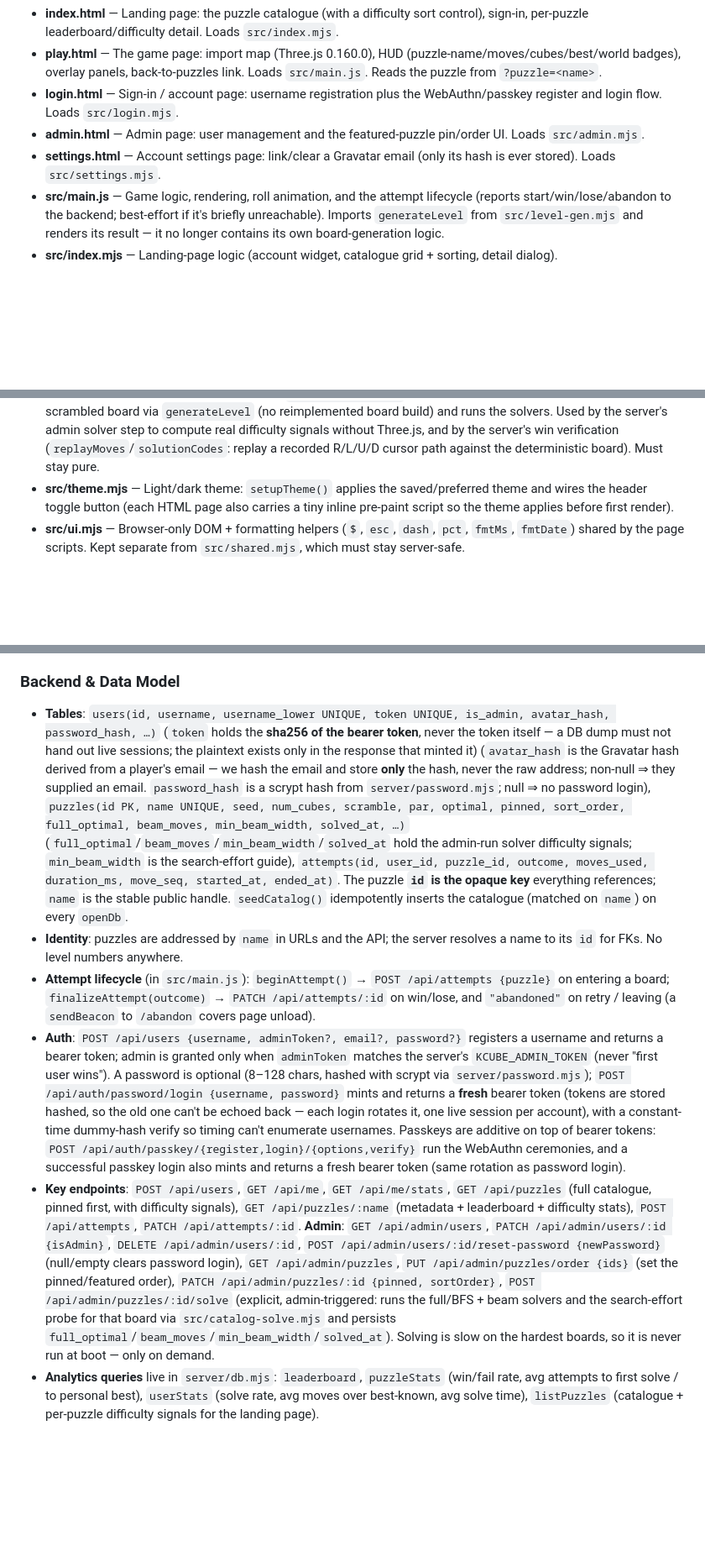
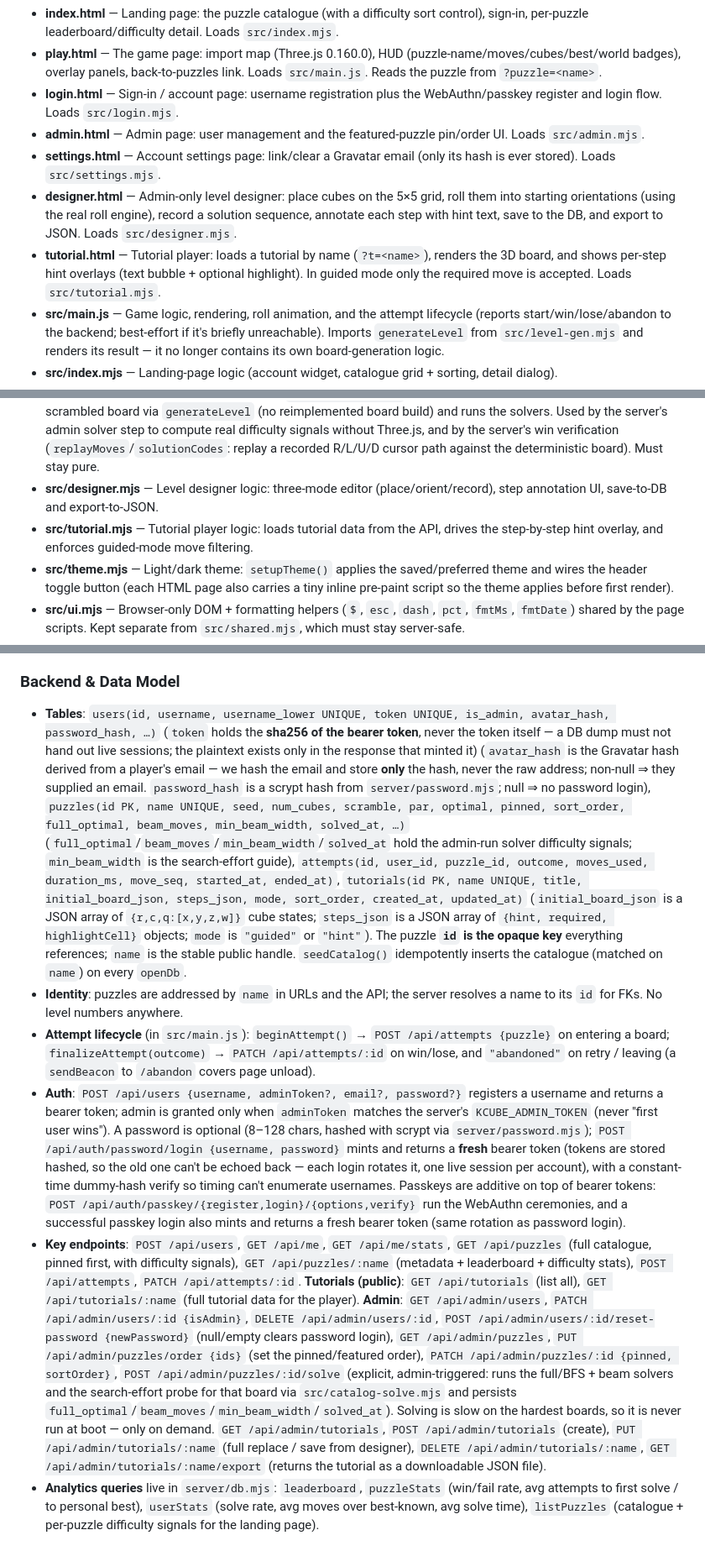
Before and after one commit to Carreau/kCubeGL, a Markdown page: CLAUDE.md, 3 parts joined by grey strips. Shown at 84% size. Drawn GitHub-style; blank space fills up the shorter version.

Commit message:
Document tutorial system and level designer in CLAUDE.md
Add DB schema (tutorials table), API endpoints (public + admin),
new pages (designer.html, tutorial.html) and source files
(src/designer.mjs, src/tutorial.mjs) to the architecture docs.
Tutorial mode is DB-backed with JSON export.

https://claude.ai/code/session_016t9urXh93AfY3wiEaZL17c

```diff
--- a/CLAUDE.md
+++ b/CLAUDE.md
@@ -40,6 +41,8 @@ npm run test:smoke     # Headless Playwright end-to-end test only
 - **login.html** — Sign-in / account page: username registration plus the WebAuthn/passkey register and login flow. Loads `src/login.mjs`.
 - **admin.html** — Admin page: user management and the featured-puzzle pin/order UI. Loads `src/admin.mjs`.
 - **settings.html** — Account settings page: link/clear a Gravatar email (only its hash is ever stored). Loads `src/settings.mjs`.
+- **designer.html** — Admin-only level designer: place cubes on the 5×5 grid, roll them into starting orientations (using the real roll engine), record a solution sequence, annotate each step with hint text, save to the DB, and export to JSON. Loads `src/designer.mjs`.
+- **tutorial.html** — Tutorial player: loads a tutorial by name (`?t=<name>`), renders the 3D board, and shows per-step hint overlays (text bubble + optional highlight). In guided mode only the required move is accepted. Loads `src/tutorial.mjs`.
 - **src/main.js** — Game logic, rendering, roll animation, and the attempt lifecycle (reports start/win/lose/abandon to the backend; best-effort if it's briefly unreachable). Imports `generateLevel` from `src/level-gen.mjs` and renders its result — it no longer contains its own board-generation logic.
 - **src/index.mjs** — Landing-page logic (account widget, catalogue grid + sorting, detail dialog).
 - **src/login.mjs** — Sign-in page logic: username registration (with optional password), password login, and the passkey (WebAuthn) register/login ceremonies against the `/api/auth/*` endpoints.
@@ -50,6 +53,8 @@ npm run test:smoke     # Headless Playwright end-to-end test only
 - **src/level-gen.mjs** — Pure, dependency-free board generation: the single source of truth for the seeded scramble, quaternion math, and connectivity helpers. Exports `generateLevel(config)` and is imported by both `src/main.js` and `src/catalog-solve.mjs` (it imports the catalogue math from `src/shared.mjs`). Must stay pure (no Three.js, no DOM).
 - **src/solver.mjs** — Pure-state solvers (no Three.js): `bfsSolve` (the provably-optimal "full solver" — internally A* over canonical packed states with an admissible heuristic, see the file header), `greedySolve`, `beamSolve` (approximate, tight upper bound; its expansion order is deliberately deterministic because its results feed the persisted difficulty signals), and `minBeamWidthToSolve` (the search-effort difficulty guide: smallest beam width that solves the board — a "how much planning a human needs" signal). Operate on a plain `{cubes:[{id,r,c,faces}], cursorId}` state.
 - **src/catalog-solve.mjs** — Thin adapter over `src/level-gen.mjs` + the solvers: reproduces a catalogue puzzle's scrambled board via `generateLevel` (no reimplemented board build) and runs the solvers. Used by the server's admin solver step to compute real difficulty signals without Three.js, and by the server's win verification (`replayMoves`/`solutionCodes`: replay a recorded R/L/U/D cursor path against the deterministic board). Must stay pure.
+- **src/designer.mjs** — Level designer logic: three-mode editor (place/orient/record), step annotation UI, save-to-DB and export-to-JSON.
+- **src/tutorial.mjs** — Tutorial player logic: loads tutorial data from the API, drives the step-by-step hint overlay, and enforces guided-mode move filtering.
 - **src/theme.mjs** — Light/dark theme: `setupTheme()` applies the saved/preferred theme and wires the header toggle button (each HTML page also carries a tiny inline pre-paint script so the theme applies before first render).
 - **src/ui.mjs** — Browser-only DOM + formatting helpers (`$`, `esc`, `dash`, `pct`, `fmtMs`, `fmtDate`) shared by the page scripts. Kept separate from `src/shared.mjs`, which must stay server-safe.
 - **src/styles.css** — HUD, landing page (with a Featured / All puzzles split), admin, overlay styling, and the light/dark CSS-variable themes.
@@ -102,11 +107,11 @@ Puzzles are **generated backwards**: start with a solved board (all cubes one co
 
 ### Backend & Data Model
 
-- **Tables**: `users(id, username, username_lower UNIQUE, token UNIQUE, is_admin, avatar_hash, password_hash, …)` (`token` holds the **sha256 of the bearer token**, never the token itself — a DB dump must not hand out live sessions; the plaintext exists only in the response that minted it) (`avatar_hash` is the Gravatar hash derived from a player's email — we hash the email and store **only** the hash, never the raw address; non-null ⇒ they supplied an email. `password_hash` is a scrypt hash from `server/password.mjs`; null ⇒ no password login), `puzzles(id PK, name UNIQUE, seed, num_cubes, scramble, par, optimal, pinned, sort_order, full_optimal, beam_moves, min_beam_width, solved_at, …)` (`full_optimal`/`beam_moves`/`min_beam_width`/`solved_at` hold the admin-run solver difficulty signals; `min_beam_width` is the search-effort guide), `attempts(id, user_id, puzzle_id, outcome, moves_used, duration_ms, move_seq, started_at, ended_at)`. The puzzle **`id` is the opaque key** everything references; `name` is the stable public handle. `seedCatalog()` idempotently inserts the catalogue (matched on `name`) on every `openDb`.
+- **Tables**: `users(id, username, username_lower UNIQUE, token UNIQUE, is_admin, avatar_hash, password_hash, …)` (`token` holds the **sha256 of the bearer token**, never the token itself — a DB dump must not hand out live sessions; the plaintext exists only in the response that minted it) (`avatar_hash` is the Gravatar hash derived from a player's email — we hash the email and store **only** the hash, never the raw address; non-null ⇒ they supplied an email. `password_hash` is a scrypt hash from `server/password.mjs`; null ⇒ no password login), `puzzles(id PK, name UNIQUE, seed, num_cubes, scramble, par, optimal, pinned, sort_order, full_optimal, beam_moves, min_beam_width, solved_at, …)` (`full_optimal`/`beam_moves`/`min_beam_width`/`solved_at` hold the admin-run solver difficulty signals; `min_beam_width` is the search-effort guide), `attempts(id, user_id, puzzle_id, outcome, moves_used, duration_ms, move_seq, started_at, ended_at)`, `tutorials(id PK, name UNIQUE, title, initial_board_json, steps_json, mode, sort_order, created_at, updated_at)` (`initial_board_json` is a JSON array of `{r,c,q:[x,y,z,w]}` cube states; `steps_json` is a JSON array of `{hint, required, highlightCell}` objects; `mode` is `"guided"` or `"hint"`). The puzzle **`id` is the opaque key** everything references; `name` is the stable public handle. `seedCatalog()` idempotently inserts the catalogue (matched on `name`) on every `openDb`.
 - **Identity**: puzzles are addressed by `name` in URLs and the API; the server resolves a name to its `id` for FKs. No level numbers anywhere.
 - **Attempt lifecycle** (in `src/main.js`): `beginAttempt()` → `POST /api/attempts {puzzle}` on entering a board; `finalizeAttempt(outcome)` → `PATCH /api/attempts/:id` on win/lose, and `"abandoned"` on retry / leaving (a `sendBeacon` to `/abandon` covers page unload).
 - **Auth**: `POST /api/users {username, adminToken?, email?, password?}` registers a username and returns a bearer token; admin is granted only when `adminToken` matches the server's `KCUBE_ADMIN_TOKEN` (never "first user wins"). A password is optional (8–128 chars, hashed with scrypt via `server/password.mjs`); `POST /api/auth/password/login {username, password}` mints and returns a **fresh** bearer token (tokens are stored hashed, so the old one can't be echoed back — each login rotates it, one live session per account), with a constant-time dummy-hash verify so timing can't enumerate usernames. Passkeys are additive on top of bearer tokens: `POST /api/auth/passkey/{register,login}/{options,verify}` run the WebAuthn ceremonies, and a successful passkey login also mints and returns a fresh bearer token (same rotation as password login).
-- **Key endpoints**: `POST /api/users`, `GET /api/me`, `GET /api/me/stats`, `GET /api/puzzles` (full catalogue, pinned first, with difficulty signals), `GET /api/puzzles/:name` (metadata + leaderboard + difficulty stats), `POST /api/attempts`, `PATCH /api/attempts/:id`. **Admin**: `GET /api/admin/users`, `PATCH /api/admin/users/:id {isAdmin}`, `DELETE /api/admin/users/:id`, `POST /api/admin/users/:id/reset-password {newPassword}` (null/empty clears password login), `GET /api/admin/puzzles`, `PUT /api/admin/puzzles/order {ids}` (set the pinned/featured order), `PATCH /api/admin/puzzles/:id {pinned, sortOrder}`, `POST /api/admin/puzzles/:id/solve` (explicit, admin-triggered: runs the full/BFS + beam solvers and the search-effort probe for that board via `src/catalog-solve.mjs` and persists `full_optimal`/`beam_moves`/`min_beam_width`/`solved_at`). Solving is slow on the hardest boards, so it is never run at boot — only on demand.
+- **Key endpoints**: `POST /api/users`, `GET /api/me`, `GET /api/me/stats`, `GET /api/puzzles` (full catalogue, pinned first, with difficulty signals), `GET /api/puzzles/:name` (metadata + leaderboard + difficulty stats), `POST /api/attempts`, `PATCH /api/attempts/:id`. **Tutorials (public)**: `GET /api/tutorials` (list all), `GET /api/tutorials/:name` (full tutorial data for the player). **Admin**: `GET /api/admin/users`, `PATCH /api/admin/users/:id {isAdmin}`, `DELETE /api/admin/users/:id`, `POST /api/admin/users/:id/reset-password {newPassword}` (null/empty clears password login), `GET /api/admin/puzzles`, `PUT /api/admin/puzzles/order {ids}` (set the pinned/featured order), `PATCH /api/admin/puzzles/:id {pinned, sortOrder}`, `POST /api/admin/puzzles/:id/solve` (explicit, admin-triggered: runs the full/BFS + beam solvers and the search-effort probe for that board via `src/catalog-solve.mjs` and persists `full_optimal`/`beam_moves`/`min_beam_width`/`solved_at`). Solving is slow on the hardest boards, so it is never run at boot — only on demand. `GET /api/admin/tutorials`, `POST /api/admin/tutorials` (create), `PUT /api/admin/tutorials/:name` (full replace / save from designer), `DELETE /api/admin/tutorials/:name`, `GET /api/admin/tutorials/:name/export` (returns the tutorial as a downloadable JSON file).
 - **Analytics queries** live in `server/db.mjs`: `leaderboard`, `puzzleStats` (win/fail rate, avg attempts to first solve / to personal best), `userStats` (solve rate, avg moves over best-known, avg solve time), `listPuzzles` (catalogue + per-puzzle difficulty signals for the landing page).
 
 ### Win Condition
```
Also changed, not shown: other parts of CLAUDE.md (+1 -0 lines).
